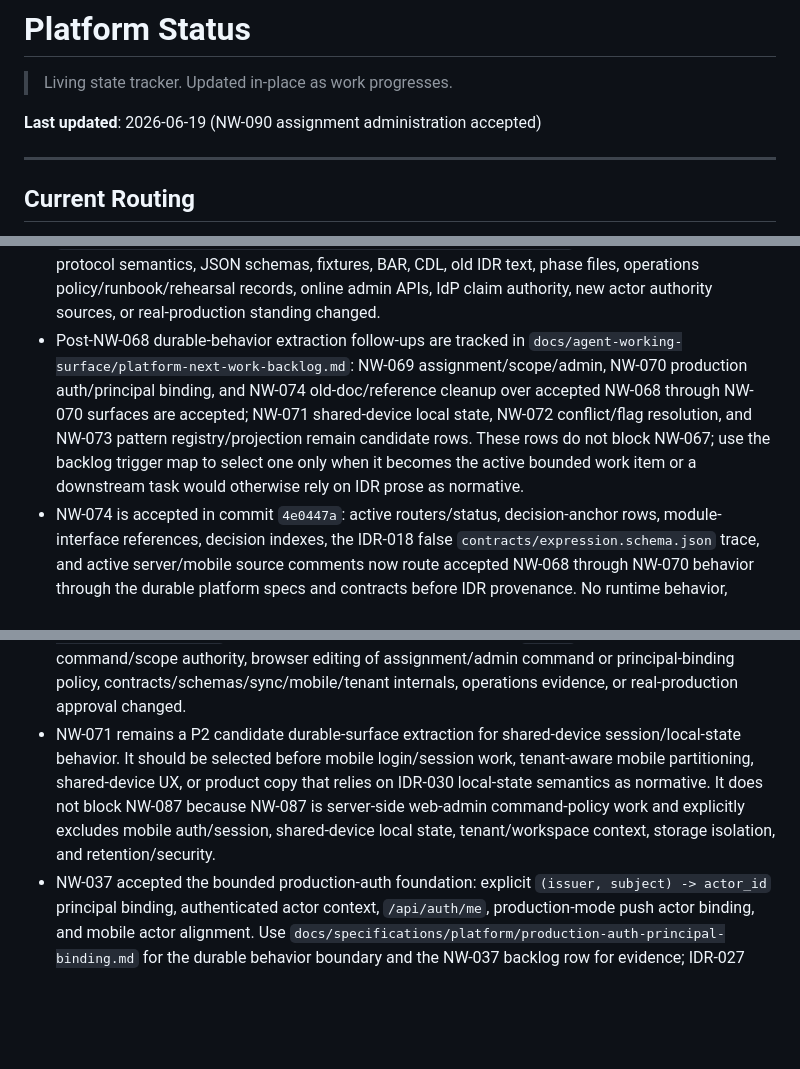
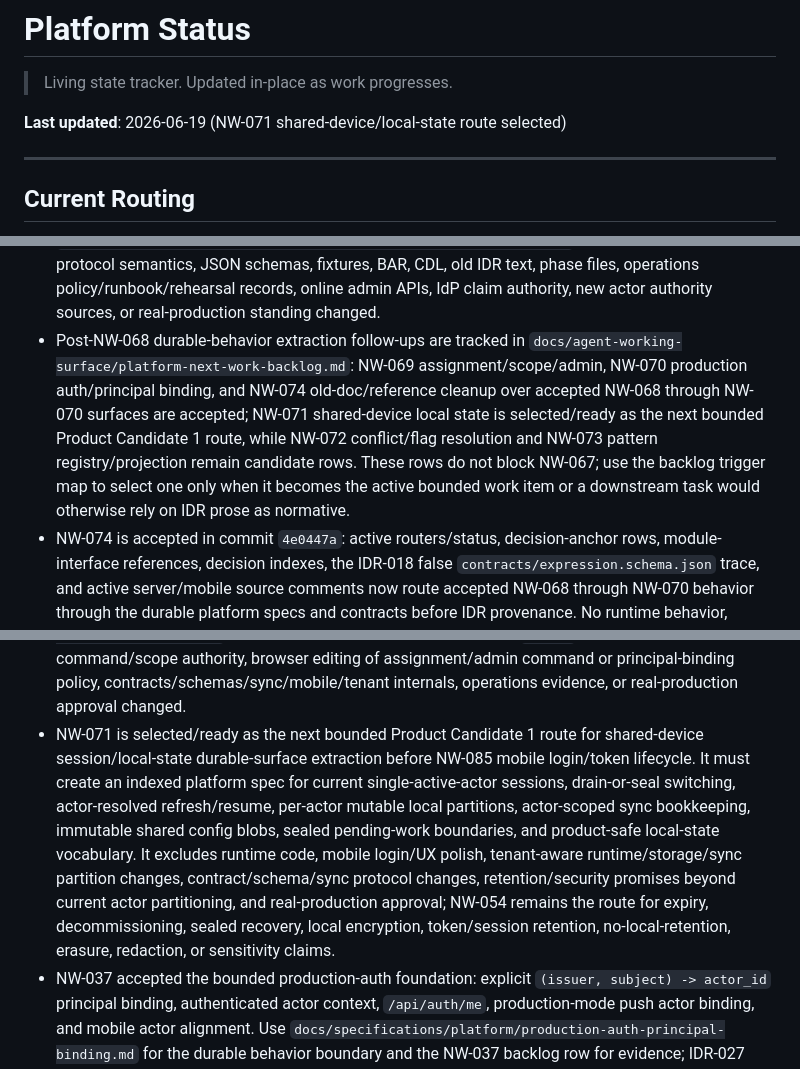
Before and after one commit to Hamza-ye/datarun-platform, a Markdown page: docs/status.md, 3 parts joined by grey strips. GitHub-like rendering; blank space fills up the shorter version.

```diff
--- a/docs/status.md
+++ b/docs/status.md
@@ -2,7 +2,7 @@
 
 > Living state tracker. Updated in-place as work progresses.
 
-**Last updated**: 2026-06-19 (NW-090 assignment administration accepted)
+**Last updated**: 2026-06-19 (NW-071 shared-device/local-state route selected)
 
 ---
 
@@ -24,7 +24,7 @@ Use this section as the low-token bootstrap for new sessions.
 - NW-068 is accepted in commit `3b4dfb0`: accepted configuration, expression, and config-package behavior now has durable platform specs at `docs/specifications/platform/expression-language.md` and `docs/specifications/platform/configuration-package-and-shapes.md`; `/api/sync/config` auth/ETag/`If-None-Match` semantics are recorded in `contracts/sync-protocol.md`; no runtime behavior, JSON schemas, fixtures, BAR, CDL, or old IDR text changed.
 - NW-069 is accepted: accepted assignment payload meaning, assignment identity, scope composition, write-time location scope, scope-filtered sync behavior, activity role-action boundary, multi-axis assignment containment, assignment-admin command capability, non-goals, and escalation triggers now have a durable platform spec at `docs/specifications/platform/assignment-scope-and-administration.md`. No runtime behavior, payload schemas, envelope fields/types, scope mechanisms, activity action vocabulary, authority source, `contracts/sync-protocol.md`, BAR, CDL, old IDR text, or phase files changed. Future-dated `valid_from` activation remains explicitly not product/API-ready without follow-up evidence; NW-053 remains the future-decision route for new subject/query/custom scope mechanisms.
 - NW-070 is accepted: accepted authenticated-actor resolution, explicit `(issuer, subject) -> actor_id` principal binding, OIDC/JWKS validation boundary, bearer-bound API actor context, push actor-ref equality, mobile actor alignment, deployment-managed principal-binding provisioning, operation-history/projection semantics, operations split, non-authority boundaries, non-goals, and escalation triggers now have a durable platform/security spec at `docs/specifications/platform/production-auth-principal-binding.md`. No runtime behavior, sync protocol semantics, JSON schemas, fixtures, BAR, CDL, old IDR text, phase files, operations policy/runbook/rehearsal records, online admin APIs, IdP claim authority, new actor authority sources, or real-production standing changed.
-- Post-NW-068 durable-behavior extraction follow-ups are tracked in `docs/agent-working-surface/platform-next-work-backlog.md`: NW-069 assignment/scope/admin, NW-070 production auth/principal binding, and NW-074 old-doc/reference cleanup over accepted NW-068 through NW-070 surfaces are accepted; NW-071 shared-device local state, NW-072 conflict/flag resolution, and NW-073 pattern registry/projection remain candidate rows. These rows do not block NW-067; use the backlog trigger map to select one only when it becomes the active bounded work item or a downstream task would otherwise rely on IDR prose as normative.
+- Post-NW-068 durable-behavior extraction follow-ups are tracked in `docs/agent-working-surface/platform-next-work-backlog.md`: NW-069 assignment/scope/admin, NW-070 production auth/principal binding, and NW-074 old-doc/reference cleanup over accepted NW-068 through NW-070 surfaces are accepted; NW-071 shared-device local state is selected/ready as the next bounded Product Candidate 1 route, while NW-072 conflict/flag resolution and NW-073 pattern registry/projection remain candidate rows. These rows do not block NW-067; use the backlog trigger map to select one only when it becomes the active bounded work item or a downstream task would otherwise rely on IDR prose as normative.
 - NW-074 is accepted in commit `4e0447a`: active routers/status, decision-anchor rows, module-interface references, decision indexes, the IDR-018 false `contracts/expression.schema.json` trace, and active server/mobile source comments now route accepted NW-068 through NW-070 behavior through the durable platform specs and contracts before IDR provenance. No runtime behavior, contract semantics, schemas, fixtures, tests, BAR, CDL, operations standing, old phase chronology, or NW-071 through NW-073 standing changed.
 - NW-079 is accepted: production web admin authentication and admin-authority now have a durable platform/security spec at `docs/specifications/platform/production-web-admin-authentication-and-authority.md`. The selected model is OIDC/JWKS browser login with a server-managed session cookie, server-resolved explicit-principal-bound admin actor context, command-specific web/config admin authority, S23 author/validate/readiness-review/approve/publish/responsibility authority split, append-only audit posture, and continued development-console containment. No runtime code, UI, sessions, filters, APIs, contracts, schemas, online principal-binding admin, mobile login, reporting/export, retention/security, conflict batch handling, new scopes, or production deployment approval changed. Successor implementation rows must be promoted separately before production web admin UI work.
 - NW-082 is accepted as a non-binding Product Candidate 1 routing artifact at `docs/agent-working-surface/artifacts/NW-082-product-candidate-1-milestone-boundary-and-multi-tenancy-routing.md`. It does not accept product behavior, tenant architecture, contract authority, implementation, or production readiness.
@@ -35,7 +35,7 @@ Use this section as the low-token bootstrap for new sessions.
 - NW-100 is accepted in commit `d99a8dc`: the reviewed `config-publish` one-shot provisioning manifest now requires, validates, and applies server-side `admin_command_capabilities` transactionally alongside existing deployment config rows. Exact reapply remains idempotent, invalid/unknown command policy rejects without partial publication, and the policy remains deployment config only, not config-package/mobile authority. No online admin APIs/UI, contracts/schemas/migrations, tenant/mobile behavior, BAR, CDL, operations evidence, real-production approval, or NW-088 config workflow changed.
 - NW-088 is accepted in commit `476f5ec`: the S23 setup workflow is now productized as server-rendered Spring MVC/Thymeleaf/HTML under production `/web-admin/config`, behind the accepted web-admin session boundary, exact `web_admin.access` shell gate, and exact `config_admin.author`, `config_admin.validate`, `config_admin.readiness_review`, `config_admin.approve`, and `config_admin.publish` command gates. It supports draft candidate author/update, dry-run validation, readiness review, exact candidate-hash approval, publish through `ReviewedConfigProvisioner`, monotonic audit/history, stale-hash guards, and current package status. The JSON candidate editor is accepted as the first vertical; richer structured editing and polish remain future work. Verification: escalated DB-access run of `./mvnw -Dtest=WebAdminConfigWorkflowIntegrationTest,WebAdminSessionBoundaryTest,AdminCommandCapabilityServiceIntegrationTest,OneShotProvisioningIntegrationTest,ConfigIntegrationTest,DeployTimeValidatorTest,ProductionDevelopmentSurfaceFilterTest,WebAdminSecurityFoundationTest test` passed 129 tests, 0 failures, 0 errors, 0 skipped; `git diff --check` passed. No Angular/SPA, `/admin/config` productionization, browser editing of admin/assignment command policy or principal-binding policy, contracts/schemas/mobile/tenant internals, operations evidence, real-production approval, or command policy authority from IdP claims/UI/request bodies/assignment roles changed.
 - NW-090 is accepted in commit `025baeb` after route commit `c432e84`: assignment administration now runs as server-rendered Spring MVC/Thymeleaf/HTML under production `/web-admin/assignments`, behind a valid web-admin session plus `web_admin.access`. Create/end mutations use the existing `AssignmentService` with the server-resolved session actor as command actor, existing `assignment_admin.create` / `assignment_admin.end` command capability, and same-assignment containment; only the session actor's active assignments are displayed. Backend review was GREEN. Verification: escalated `./mvnw -Dtest=WebAdminAssignmentWorkflowIntegrationTest,AssignmentContainmentIntegrationTest,AdminCommandCapabilityServiceIntegrationTest,WebAdminSessionBoundaryTest,ProductionAuthIntegrationTest,ProductionDevelopmentSurfaceFilterTest,WebAdminSecurityFoundationTest test` passed 65 tests, 0 failures, 0 errors, 0 skipped before the final test-only closure; final test-only closure added unauthenticated create/end POST coverage and escalated `./mvnw -Dtest=WebAdminAssignmentWorkflowIntegrationTest test` passed 9 tests, 0 failures, 0 errors; `git diff --cached --check` passed before commit. No Angular/SPA, `/admin` productionization, new command/scope authority, browser editing of assignment/admin command or principal-binding policy, contracts/schemas/sync/mobile/tenant internals, operations evidence, or real-production approval changed.
-- NW-071 remains a P2 candidate durable-surface extraction for shared-device session/local-state behavior. It should be selected before mobile login/session work, tenant-aware mobile partitioning, shared-device UX, or product copy that relies on IDR-030 local-state semantics as normative. It does not block NW-087 because NW-087 is server-side web-admin command-policy work and explicitly excludes mobile auth/session, shared-device local state, tenant/workspace context, storage isolation, and retention/security.
+- NW-071 is selected/ready as the next bounded Product Candidate 1 route for shared-device session/local-state durable-surface extraction before NW-085 mobile login/token lifecycle. It must create an indexed platform spec for current single-active-actor sessions, drain-or-seal switching, actor-resolved refresh/resume, per-actor mutable local partitions, actor-scoped sync bookkeeping, immutable shared config blobs, sealed pending-work boundaries, and product-safe local-state vocabulary. It excludes runtime code, mobile login/UX polish, tenant-aware runtime/storage/sync partition changes, contract/schema/sync protocol changes, retention/security promises beyond current actor partitioning, and real-production approval; NW-054 remains the route for expiry, decommissioning, sealed recovery, local encryption, token/session retention, no-local-retention, erasure, redaction, or sensitivity claims.
 - NW-037 accepted the bounded production-auth foundation: explicit `(issuer, subject) -> actor_id` principal binding, authenticated actor context, `/api/auth/me`, production-mode push actor binding, and mobile actor alignment. Use `docs/specifications/platform/production-auth-principal-binding.md` for the durable behavior boundary and the NW-037 backlog row for evidence; IDR-027 remains historical provenance.
 - NW-038 accepted the server-side OIDC/JWKS auth-provider boundary: configured asymmetric JWT validation by issuer, audience, and JWKS URI behind `AuthenticatedActorResolver`, with explicit `(issuer, subject) -> actor_id` binding as the only actor mapping. Use the NW-038 backlog row for evidence.
 - FP-010 is resolved; platform payload schemas are runtime contracts, not deployer shape rows.
```
Also changed, not shown: other parts of docs/status.md (+1 -1 lines), docs/agent-working-surface/platform-next-work-backlog.md (+6 -4 lines), 1 other file.
